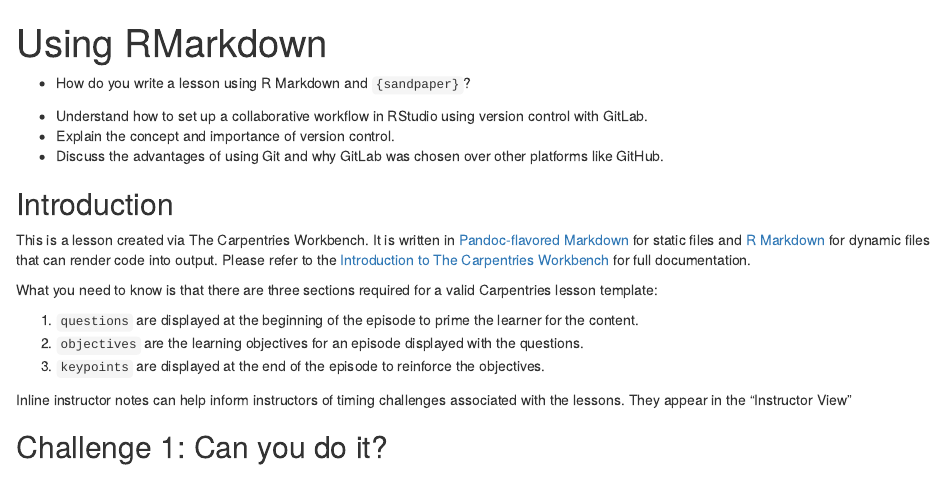
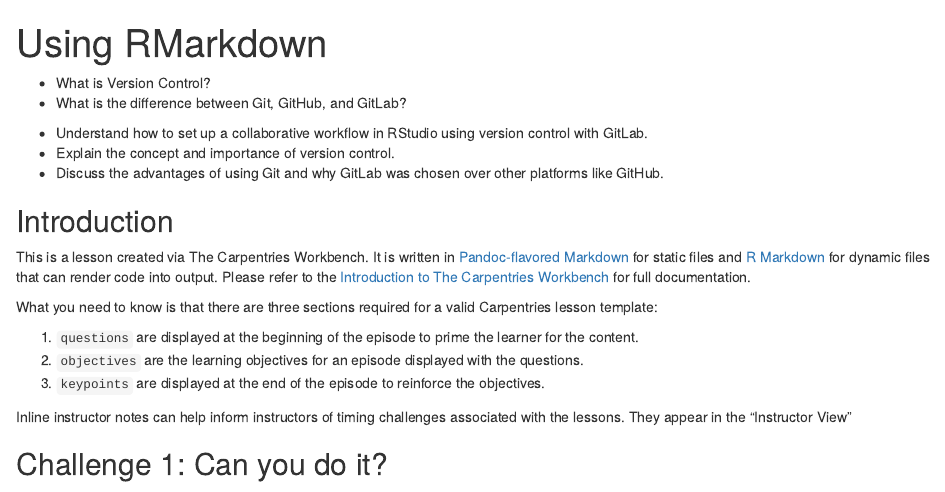
Before and after one commit to UW-Madison-DataScience/R-gitlab-lesson, an R Markdown document (episodes/intro.Rmd): the page in a window 1100 px wide, from its top. Rendered offline with R 4.5, knitr and Pandoc, with nearby package versions; badge pictures from the web are left out.

Commit message:
added questions

```diff
--- a/episodes/intro.Rmd
+++ b/episodes/intro.Rmd
@@ -6,7 +6,8 @@
 
 :::::::::::::::::::::::::::::::::::::: questions
 
-- How do you write a lesson using R Markdown and `{sandpaper}`?
+- What is Version Control?
+- What is the difference between Git, GitHub, and GitLab?
 
 ::::::::::::::::::::::::::::::::::::::::::::::::
 
```
